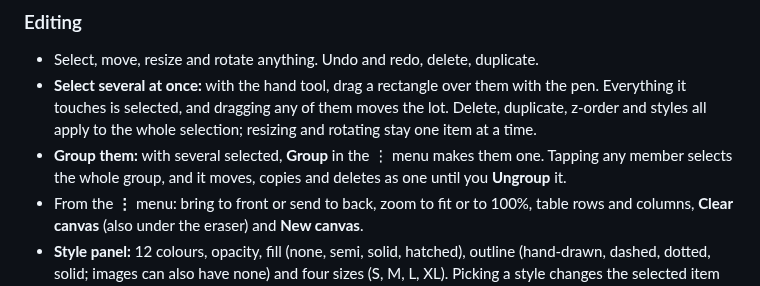
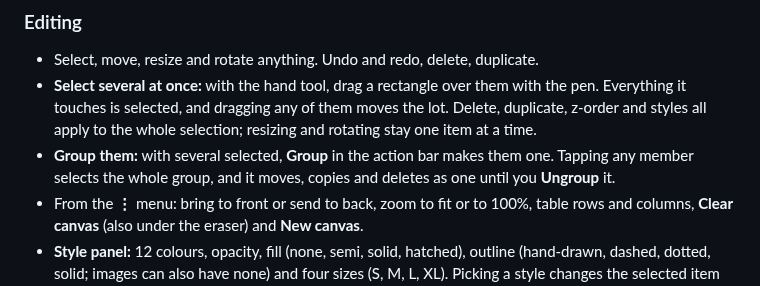
Before and after one commit to j-raghavan/sn-canvas, a Markdown page: README.md, the part around the change. Drawn GitHub-style.

```diff
--- a/README.md
+++ b/README.md
@@ -32,7 +32,7 @@ An infinite canvas inside your Supernote notes. Sketch diagrams, build tables an
 ### Editing
 - Select, move, resize and rotate anything. Undo and redo, delete, duplicate.
 - **Select several at once:** with the hand tool, drag a rectangle over them with the pen. Everything it touches is selected, and dragging any of them moves the lot. Delete, duplicate, z-order and styles all apply to the whole selection; resizing and rotating stay one item at a time.
-- **Group them:** with several selected, **Group** in the ⋮ menu makes them one. Tapping any member selects the whole group, and it moves, copies and deletes as one until you **Ungroup** it.
+- **Group them:** with several selected, **Group** in the action bar makes them one. Tapping any member selects the whole group, and it moves, copies and deletes as one until you **Ungroup** it.
 - From the **⋮** menu: bring to front or send to back, zoom to fit or to 100%, table rows and columns, **Clear canvas** (also under the eraser) and **New canvas**.
 - **Style panel:** 12 colours, opacity, fill (none, semi, solid, hatched), outline (hand-drawn, dashed, dotted, solid; images can also have none) and four sizes (S, M, L, XL). Picking a style changes the selected item and becomes the default for new ones.
 - On screen, colours are drawn as distinct e-ink grays; the note thumbnail and the PDF keep the true colours.
```
Also changed, not shown: assets/icons/action-group.png (added), assets/icons/action-ungroup.png (added), 5 other files.
